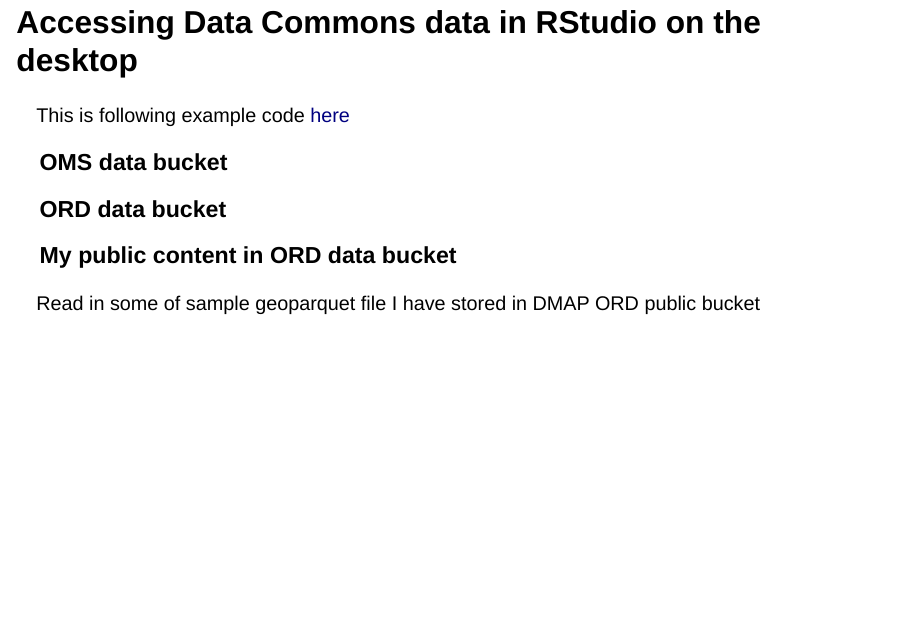
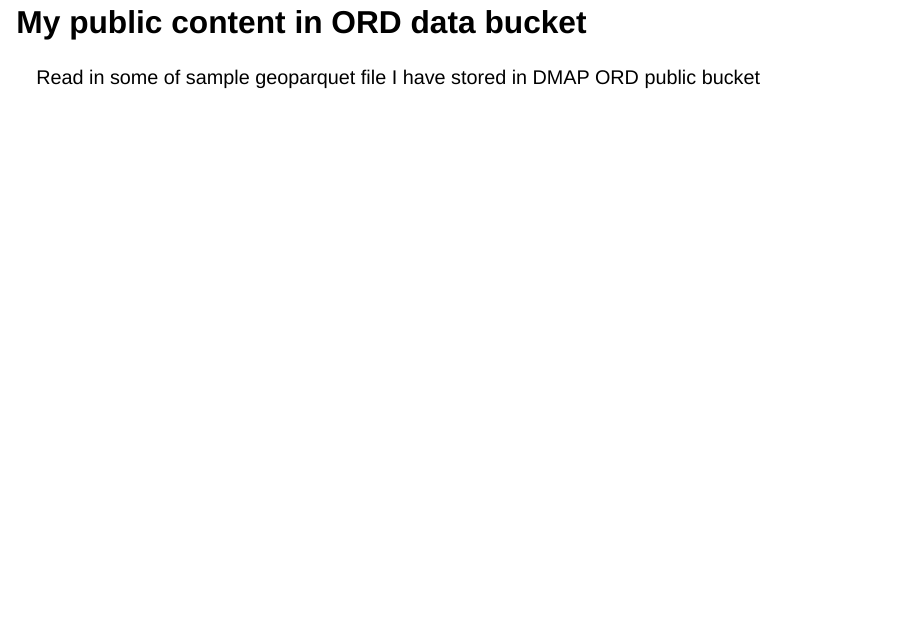
Before and after one commit to mhweber/SpatialHuddle, a Quarto document (Marc_DMAP.qmd): page 6 of 6 before the commit and page 9 of 10 after it. Rendered offline with R 4.5, knitr and Pandoc in place of Quarto, with nearby package versions; the code chunks are not run, so their results and figures are left out; drawn as Slidy slides in place of the format the file asks for.

Commit message:
formatting slides for DMAP

````diff
--- a/Marc_DMAP.qmd
+++ b/Marc_DMAP.qmd
@@ -4,39 +4,47 @@
 format: revealjs
 embed-resources: true
 editor: visual
+execute:
+  eval: true
+  error: false
+  echo: true
+  warning: false
+  include: true
 ---
 
 ## Data Commons and DMAP Portal
 
-- The best place to start exploring DMAP resources is [the Data Commons home page](https://work.epa.gov/data-science/data-commons) and [the DMAP Portal page](https://work.epa.gov/data-science/dmap-portal) with links to:
+-   The best place to start exploring DMAP resources is [the Data Commons home page](https://work.epa.gov/data-science/data-commons) and [the DMAP Portal page](https://work.epa.gov/data-science/dmap-portal) with links to:
 
-  - current services
-  - tutorials
-  - showcases of current
-  - uses in the agency
-  - example code snippets
+    -   current services
+    -   tutorials
+    -   showcases of current
+    -   uses in the agency
+    -   example code snippets
 
 ## Data Training Resources
 
 Also look at the [training resources](https://work.epa.gov/data-science/dmap-training-resources) page where you can:
 
-  - sign up for the DMAP newsletter
-  - read FAQs
-  - see a calendar of all upcoming data science related meetings in the agency
+-   sign up for the DMAP newsletter
+-   read FAQs
+-   see a calendar of all upcoming data science related meetings in the agency
 
 ## Using the CLI for managing data transfers
 
-  - You can use the Analytics Platform interface, but it will be slow for big data transfers and it's best to use the command line interface (CLI)
+-   You can use the Analytics Platform interface, but it will be slow for big data transfers and it's best to use the command line interface (CLI)
 
 ## Using Sagemaker
 
-  - Sagemaker is an AWS machine learning service that provides infrastructure, tools, workflows for machine learning
-  - Sagemaker is set to replace the current Analytics platform in DMAP sometime this year
+-   Sagemaker is an AWS machine learning service that provides infrastructure, tools, workflows for machine learning
+-   Sagemaker is set to replace the current Analytics platform in DMAP sometime this year
 
 ## Accessing Data Commons data in RStudio on the desktop
+
 This is following example code [here](https://work.epa.gov/data-science/data-commons)
 
-### OMS data bucket
+## OMS data bucket
+
 ```{r}
 library(aws.s3)
 bucket_contents <-
@@ -45,7 +53,8 @@
 head(bucket_contents$Key)
 ```
 
-### ORD data bucket
+## ORD data bucket
+
 ```{r}
 bucket_contents <-
   data.table::rbindlist(get_bucket(bucket = "dmap-data-commons-ord"),
@@ -53,4 +62,4 @@
 head(bucket_contents$Key)
 ```
 
-### My public content in ORD data bucket
+## My public content in ORD data bucket
````
Also changed, not shown: Marc_DMAP.qmd (8 more changed lines).
